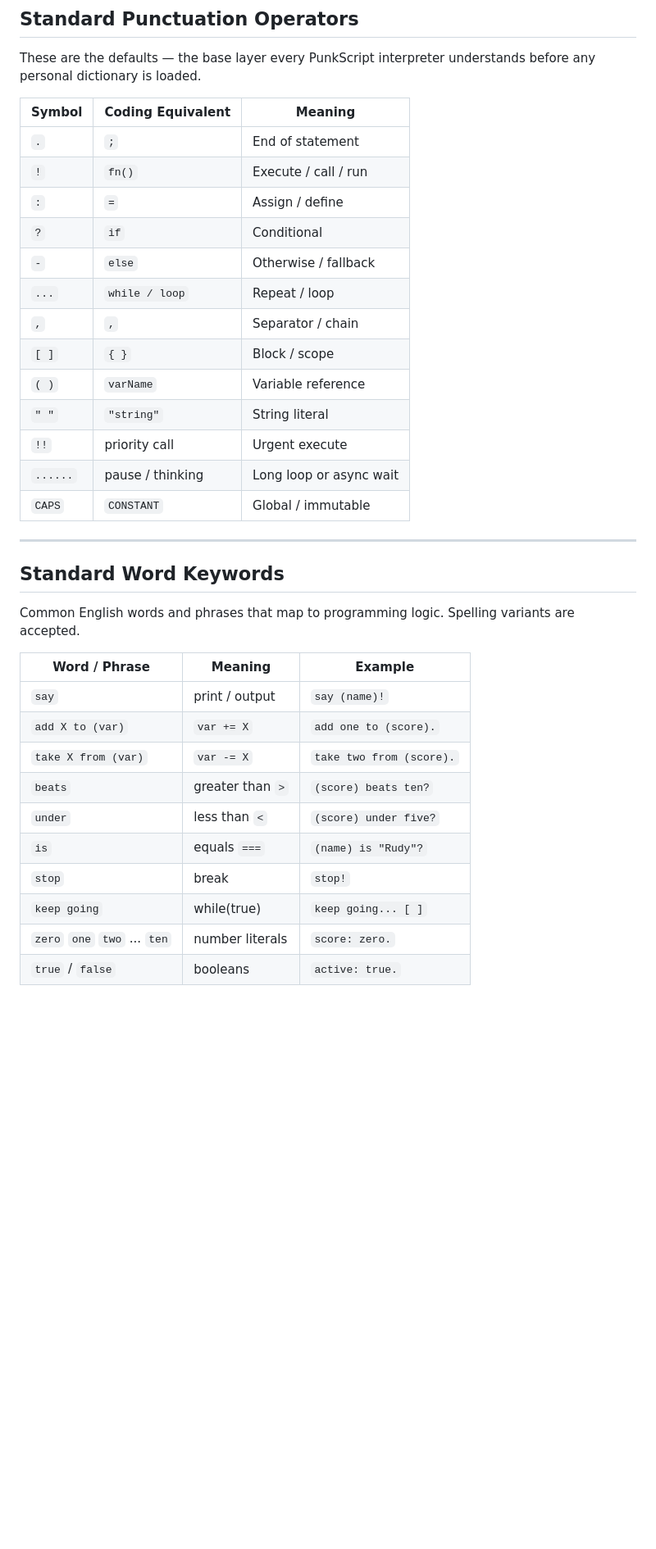
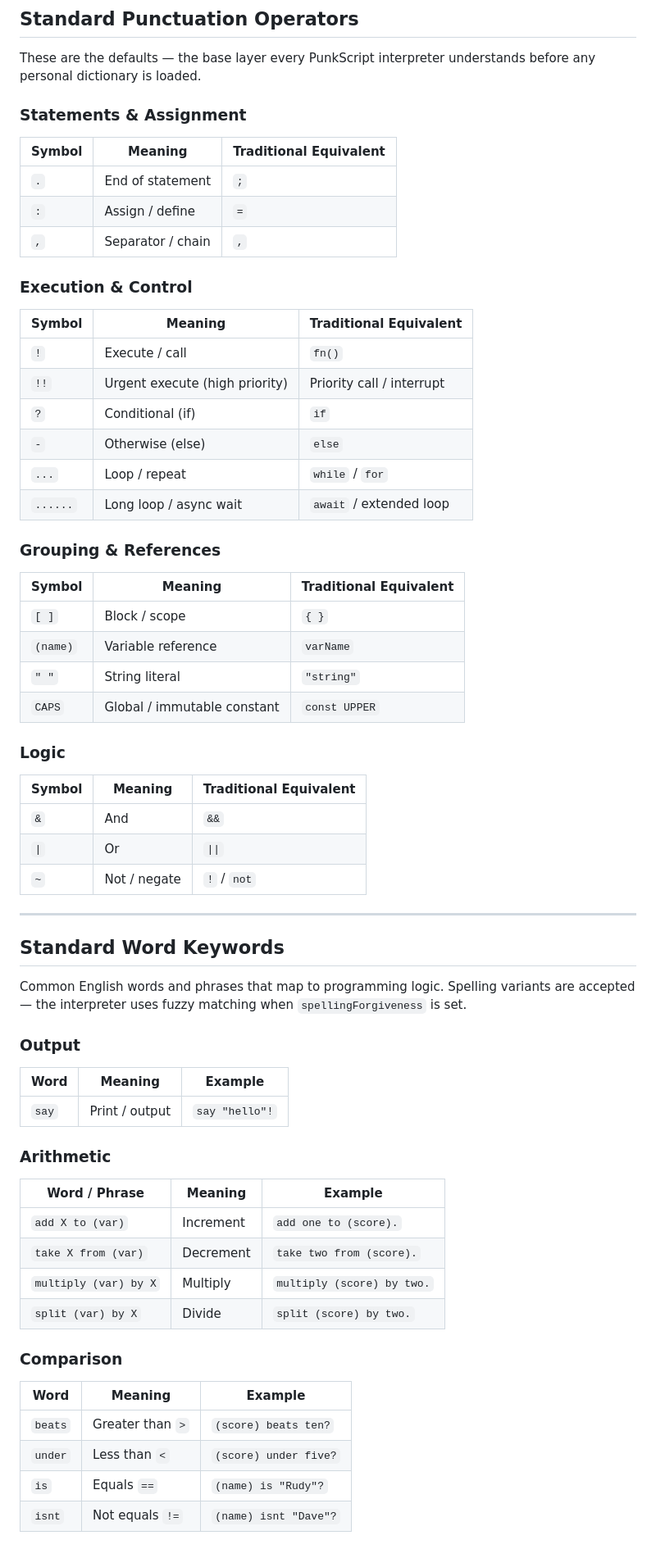
Before and after one commit to rudventur/punk-script, a Markdown page: PUNKSCRIPT.md, the part around one of its changes. Shown at 82% size. Rendered like a GitHub page; blank space fills up the shorter version.

```diff
--- a/PUNKSCRIPT.md
+++ b/PUNKSCRIPT.md
@@ -44,37 +44,69 @@ PunkScript code is readable as human writing. Comments aren't separate from logi
 
 These are the defaults — the base layer every PunkScript interpreter understands before any personal dictionary is loaded.
 
-| Symbol | Coding Equivalent | Meaning |
-|--------|-------------------|---------|
-| `.` | `;` | End of statement |
-| `!` | `fn()` | Execute / call / run |
-| `:` | `=` | Assign / define |
-| `?` | `if` | Conditional |
-| `-` | `else` | Otherwise / fallback |
-| `...` | `while / loop` | Repeat / loop |
-| `,` | `,` | Separator / chain |
-| `[ ]` | `{ }` | Block / scope |
-| `( )` | `varName` | Variable reference |
-| `" "` | `"string"` | String literal |
-| `!!` | priority call | Urgent execute |
-| `......` | pause / thinking | Long loop or async wait |
-| `CAPS` | `CONSTANT` | Global / immutable |
+### Statements & Assignment
+
+| Symbol | Meaning | Traditional Equivalent |
+|--------|---------|----------------------|
+| `.` | End of statement | `;` |
+| `:` | Assign / define | `=` |
+| `,` | Separator / chain | `,` |
+
+### Execution & Control
+
+| Symbol | Meaning | Traditional Equivalent |
+|--------|---------|----------------------|
+| `!` | Execute / call | `fn()` |
+| `!!` | Urgent execute (high priority) | Priority call / interrupt |
+| `?` | Conditional (if) | `if` |
+| `-` | Otherwise (else) | `else` |
+| `...` | Loop / repeat | `while` / `for` |
+| `......` | Long loop / async wait | `await` / extended loop |
+
+### Grouping & References
+
+| Symbol | Meaning | Traditional Equivalent |
+|--------|---------|----------------------|
+| `[ ]` | Block / scope | `{ }` |
+| `(name)` | Variable reference | `varName` |
+| `" "` | String literal | `"string"` |
+| `CAPS` | Global / immutable constant | `const UPPER` |
+
+### Logic
+
+| Symbol | Meaning | Traditional Equivalent |
+|--------|---------|----------------------|
+| `&` | And | `&&` |
+| `\|` | Or | `\|\|` |
+| `~` | Not / negate | `!` / `not` |
 
 ---
 
 ## Standard Word Keywords
 
-Common English words and phrases that map to programming logic. Spelling variants are accepted.
+Common English words and phrases that map to programming logic. Spelling variants are accepted — the interpreter uses fuzzy matching when `spellingForgiveness` is set.
+
+### Output
+
+| Word | Meaning | Example |
+|------|---------|---------|
+| `say` | Print / output | `say "hello"!` |
+
+### Arithmetic
 
 | Word / Phrase | Meaning | Example |
 |---------------|---------|---------|
-| `say` | print / output | `say (name)!` |
-| `add X to (var)` | `var += X` | `add one to (score).` |
-| `take X from (var)` | `var -= X` | `take two from (score).` |
-| `beats` | greater than `>` | `(score) beats ten?` |
-| `under` | less than `<` | `(score) under five?` |
-| `is` | equals `===` | `(name) is "Rudy"?` |
-| `stop` | break | `stop!` |
-| `keep going` | while(true) | `keep going... [ ]` |
-| `zero` `one` `two` ... `ten` | number literals | `score: zero.` |
-| `true` / `false` | booleans | `active: true.` |
+| `add X to (var)` | Increment | `add one to (score).` |
+| `take X from (var)` | Decrement | `take two from (score).` |
+| `multiply (var) by X` | Multiply | `multiply (score) by two.` |
+| `split (var) by X` | Divide | `split (score) by two.` |
+
+### Comparison
+
+| Word | Meaning | Example |
+|------|---------|---------|
+| `beats` | Greater than `>` | `(score) beats ten?` |
+| `under` | Less than `<` | `(score) under five?` |
+| `is` | Equals `==` | `(name) is "Rudy"?` |
+| `isnt` | Not equals `!=` | `(name) isnt "Dave"?` |
+
```
Also changed, not shown: other parts of PUNKSCRIPT.md (+141 -19 lines).
